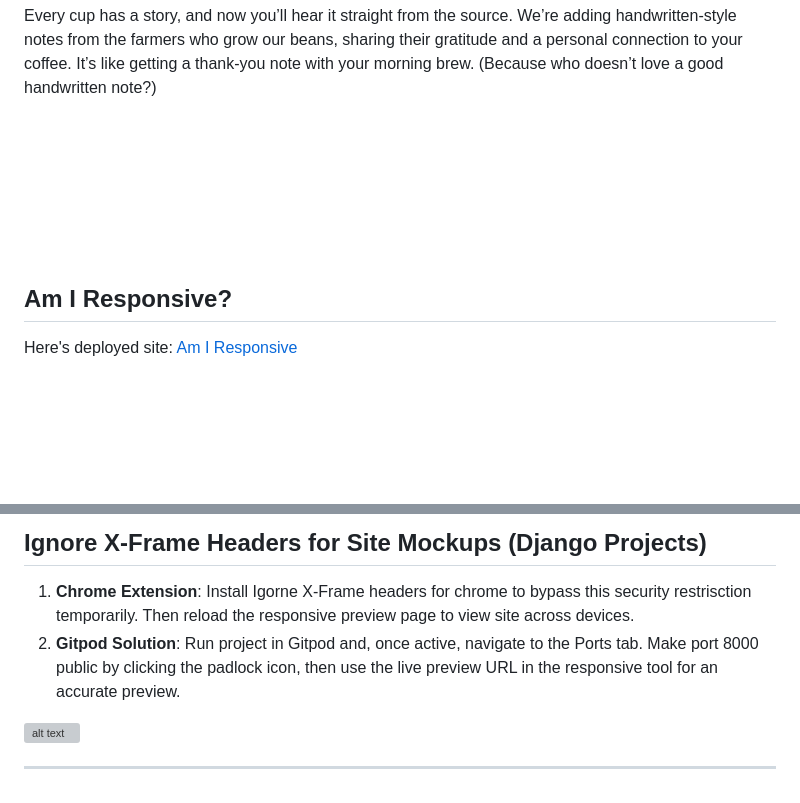
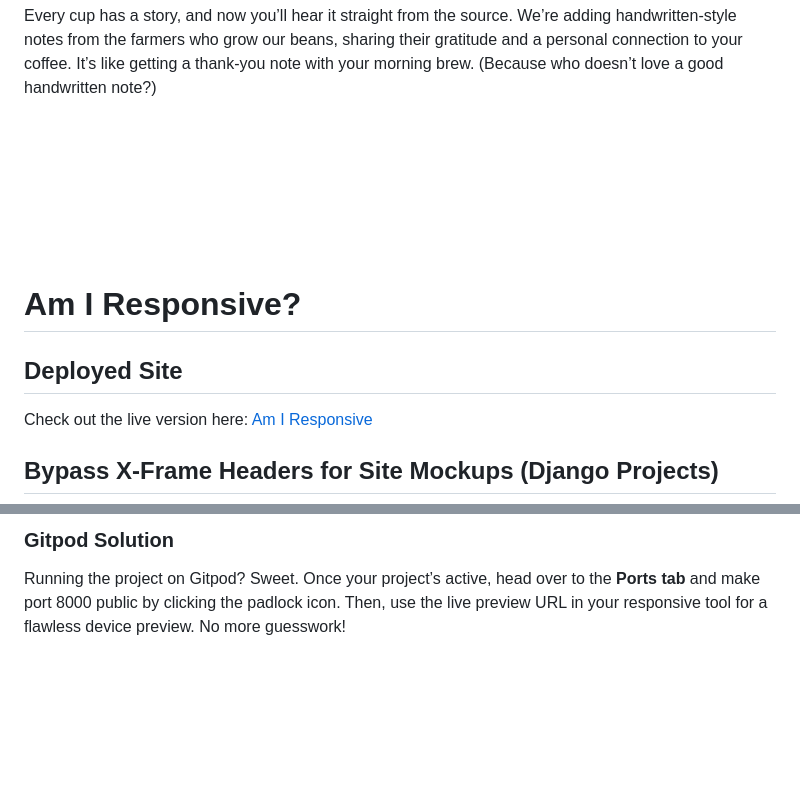
Before and after one commit to NigelFinegan5p/project5, a Markdown page: testing.md, 2 parts joined by grey strips. GitHub-like rendering; blank space fills up the shorter version; grey boxes are pictures that could not be loaded.

Commit message:
testing md file

```diff
--- a/testing.md
+++ b/testing.md
@@ -507,8 +507,10 @@ Every cup has a story, and now you’ll hear it straight from the source. We’r
 <br>
 
 
+# Am I Responsive?
 
-## Am I Responsive?
+## Deployed Site
+Check out the live version here: [Am I Responsive](#)
 
-Here's deployed site: [Am I Responsive]()
+## Bypass X-Frame Headers for Site Mockups (Django Projects)
 
@@ -516,9 +519,3 @@ Here's deployed site: [Am I Responsive]()
 
-## Ignore X-Frame Headers for Site Mockups (Django Projects)
-
-1. **Chrome Extension**: Install Igorne X-Frame headers for chrome to bypass this security restrisction temporarily. Then reload the responsive preview page to view site across devices.
-2. **Gitpod Solution**: Run project in Gitpod and, once active, navigate to the Ports tab. Make port 8000 public by clicking the padlock icon, then use the live preview URL in the responsive tool for an accurate preview.
-
-![alt text](documentation/image/ignorex.png)
-
-<hr>
+### Gitpod Solution
+Running the project on Gitpod? Sweet. Once your project’s active, head over to the **Ports tab** and make port 8000 public by clicking the padlock icon. Then, use the live preview URL in your responsive tool for a flawless device preview. No more guesswork!
```
Also changed, not shown: other parts of testing.md (+2 -1 lines).
